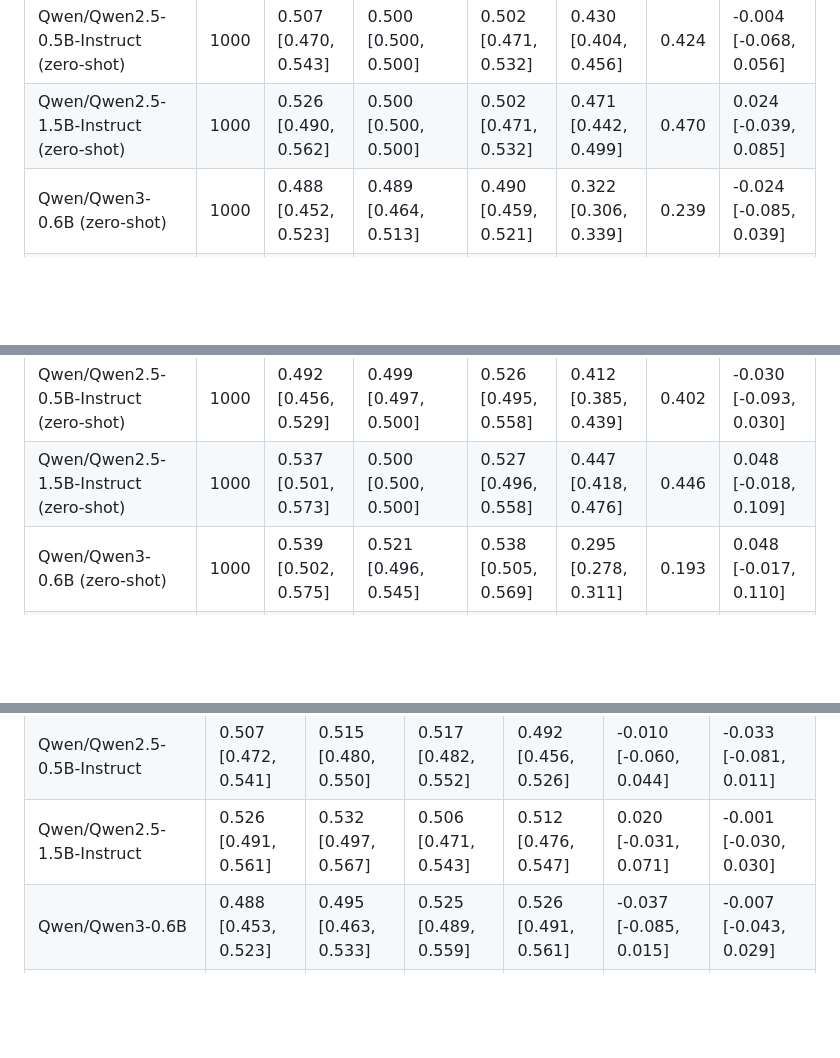
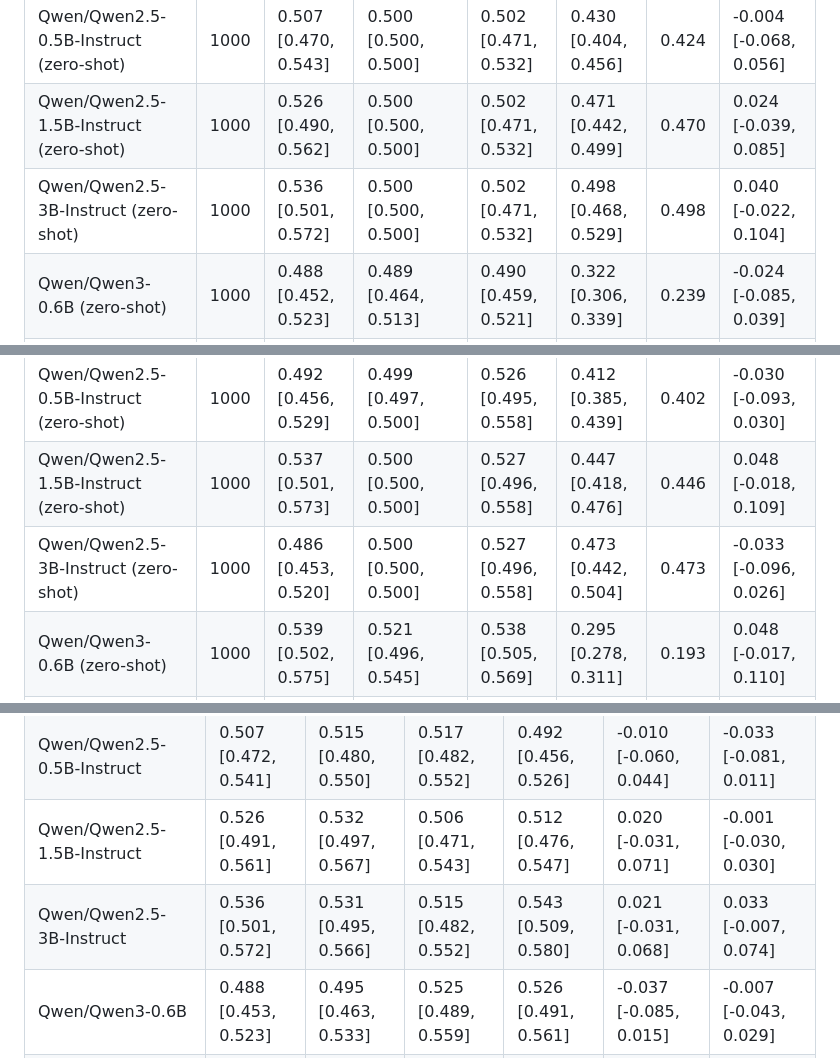
Before and after one commit to KvnFltr/no-peeking, a Markdown page: README.md, 3 parts joined by grey strips. Drawn GitHub-style; blank space fills up the shorter version.

```diff
--- a/README.md
+++ b/README.md
@@ -136,6 +138,7 @@ Dataset `v1`: 19783 filings, 2018-01-02 to 2026-11-23. Split sizes: train 7948,
 | tfidf_lr_anon | 3979 | 0.532 [0.514, 0.549] | 0.512 [0.498, 0.525] | 0.511 [0.496, 0.527] | 0.249 [0.249, 0.250] | 0.011 | 0.065 [0.034, 0.095] |
 | Qwen/Qwen2.5-0.5B-Instruct (zero-shot) | 1000 | 0.507 [0.470, 0.543] | 0.500 [0.500, 0.500] | 0.502 [0.471, 0.532] | 0.430 [0.404, 0.456] | 0.424 | -0.004 [-0.068, 0.056] |
 | Qwen/Qwen2.5-1.5B-Instruct (zero-shot) | 1000 | 0.526 [0.490, 0.562] | 0.500 [0.500, 0.500] | 0.502 [0.471, 0.532] | 0.471 [0.442, 0.499] | 0.470 | 0.024 [-0.039, 0.085] |
+| Qwen/Qwen2.5-3B-Instruct (zero-shot) | 1000 | 0.536 [0.501, 0.572] | 0.500 [0.500, 0.500] | 0.502 [0.471, 0.532] | 0.498 [0.468, 0.529] | 0.498 | 0.040 [-0.022, 0.104] |
 | Qwen/Qwen3-0.6B (zero-shot) | 1000 | 0.488 [0.452, 0.523] | 0.489 [0.464, 0.513] | 0.490 [0.459, 0.521] | 0.322 [0.306, 0.339] | 0.239 | -0.024 [-0.085, 0.039] |
 | Qwen/Qwen3-1.7B (zero-shot) | 1000 | 0.506 [0.472, 0.542] | 0.485 [0.461, 0.510] | 0.484 [0.453, 0.516] | 0.425 [0.400, 0.451] | 0.401 | -0.006 [-0.070, 0.059] |
 
@@ -149,6 +152,7 @@ Dataset `v1`: 19783 filings, 2018-01-02 to 2026-11-23. Split sizes: train 7948,
 | tfidf_lr_anon | 1992 | 0.550 [0.524, 0.575] | 0.519 [0.500, 0.538] | 0.504 [0.482, 0.526] | 0.250 [0.249, 0.251] | 0.044 | 0.073 [0.029, 0.116] |
 | Qwen/Qwen2.5-0.5B-Instruct (zero-shot) | 1000 | 0.492 [0.456, 0.529] | 0.499 [0.497, 0.500] | 0.526 [0.495, 0.558] | 0.412 [0.385, 0.439] | 0.402 | -0.030 [-0.093, 0.030] |
 | Qwen/Qwen2.5-1.5B-Instruct (zero-shot) | 1000 | 0.537 [0.501, 0.573] | 0.500 [0.500, 0.500] | 0.527 [0.496, 0.558] | 0.447 [0.418, 0.476] | 0.446 | 0.048 [-0.018, 0.109] |
+| Qwen/Qwen2.5-3B-Instruct (zero-shot) | 1000 | 0.486 [0.453, 0.520] | 0.500 [0.500, 0.500] | 0.527 [0.496, 0.558] | 0.473 [0.442, 0.504] | 0.473 | -0.033 [-0.096, 0.026] |
 | Qwen/Qwen3-0.6B (zero-shot) | 1000 | 0.539 [0.502, 0.575] | 0.521 [0.496, 0.545] | 0.538 [0.505, 0.569] | 0.295 [0.278, 0.311] | 0.193 | 0.048 [-0.017, 0.110] |
 | Qwen/Qwen3-1.7B (zero-shot) | 1000 | 0.525 [0.489, 0.562] | 0.495 [0.469, 0.523] | 0.482 [0.451, 0.514] | 0.416 [0.389, 0.444] | 0.393 | 0.030 [-0.034, 0.093] |
 
@@ -159,6 +163,7 @@ Dataset `v1`: 19783 filings, 2018-01-02 to 2026-11-23. Split sizes: train 7948,
 | TF-IDF + LR (control, trained <= 2022) | 0.530 [0.513, 0.549] | 0.532 [0.514, 0.550] | 0.537 [0.522, 0.551] | 0.536 [0.521, 0.550] | -0.006 [-0.029, 0.018] | -0.002 [-0.007, 0.003] |
 | Qwen/Qwen2.5-0.5B-Instruct | 0.507 [0.472, 0.541] | 0.515 [0.480, 0.550] | 0.517 [0.482, 0.552] | 0.492 [0.456, 0.526] | -0.010 [-0.060, 0.044] | -0.033 [-0.081, 0.011] |
 | Qwen/Qwen2.5-1.5B-Instruct | 0.526 [0.491, 0.561] | 0.532 [0.497, 0.567] | 0.506 [0.471, 0.543] | 0.512 [0.476, 0.547] | 0.020 [-0.031, 0.071] | -0.001 [-0.030, 0.030] |
+| Qwen/Qwen2.5-3B-Instruct | 0.536 [0.501, 0.572] | 0.531 [0.495, 0.566] | 0.515 [0.482, 0.552] | 0.543 [0.509, 0.580] | 0.021 [-0.031, 0.068] | 0.033 [-0.007, 0.074] |
 | Qwen/Qwen3-0.6B | 0.488 [0.453, 0.523] | 0.495 [0.463, 0.533] | 0.525 [0.489, 0.559] | 0.526 [0.491, 0.561] | -0.037 [-0.085, 0.015] | -0.007 [-0.043, 0.029] |
 | Qwen/Qwen3-1.7B | 0.506 [0.473, 0.543] | 0.491 [0.457, 0.529] | 0.516 [0.480, 0.552] | 0.525 [0.489, 0.561] | -0.010 [-0.060, 0.041] | 0.024 [-0.010, 0.058] |
 
```
Also changed, not shown: other parts of README.md (+4 -1 lines), results/v1/summary.md (+7 -1 lines), results/v1/figures/hero.png, 5 other files.
